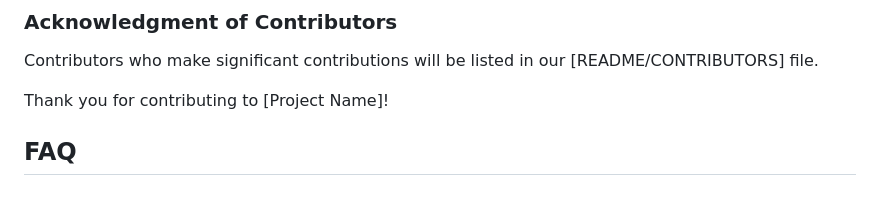
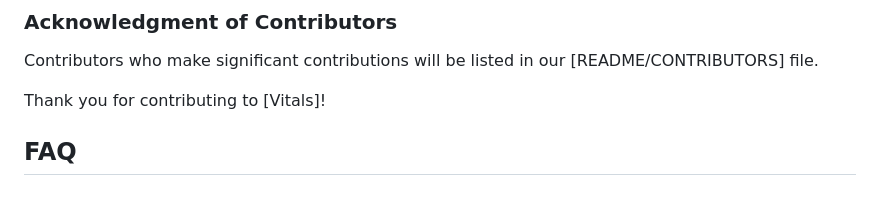
Before and after one commit to amandaag39/vitals, a Markdown page: README.md, the part around the change printed below. Drawn GitHub-style.

```diff
--- a/README.md
+++ b/README.md
@@ -147,7 +147,7 @@ Join our [Discord/Slack/Forum] to communicate with other contributors and mainta
 ### Acknowledgment of Contributors
 Contributors who make significant contributions will be listed in our [README/CONTRIBUTORS] file.
 
-Thank you for contributing to [Project Name]!
+Thank you for contributing to [Vitals]!
 
 
 ## FAQ
```
Also changed, not shown: other parts of README.md (+3 -3 lines).
